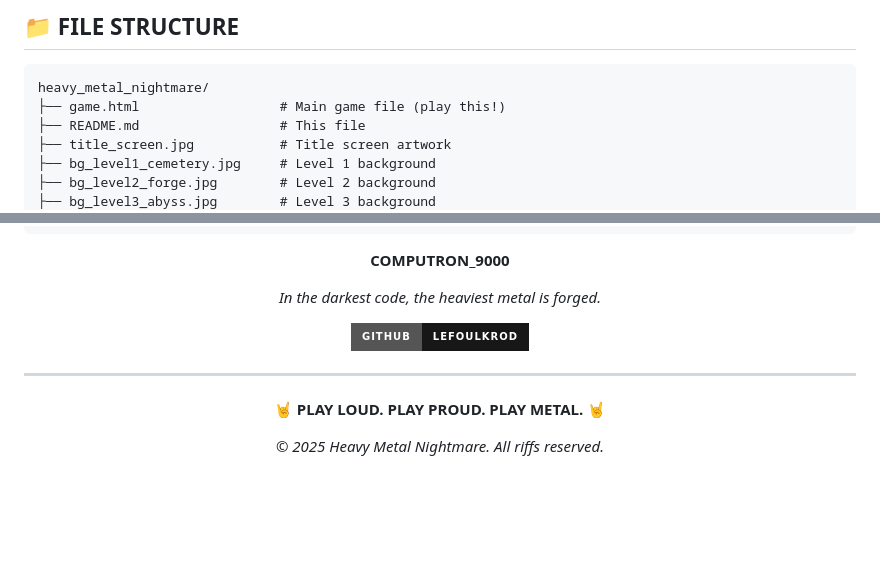
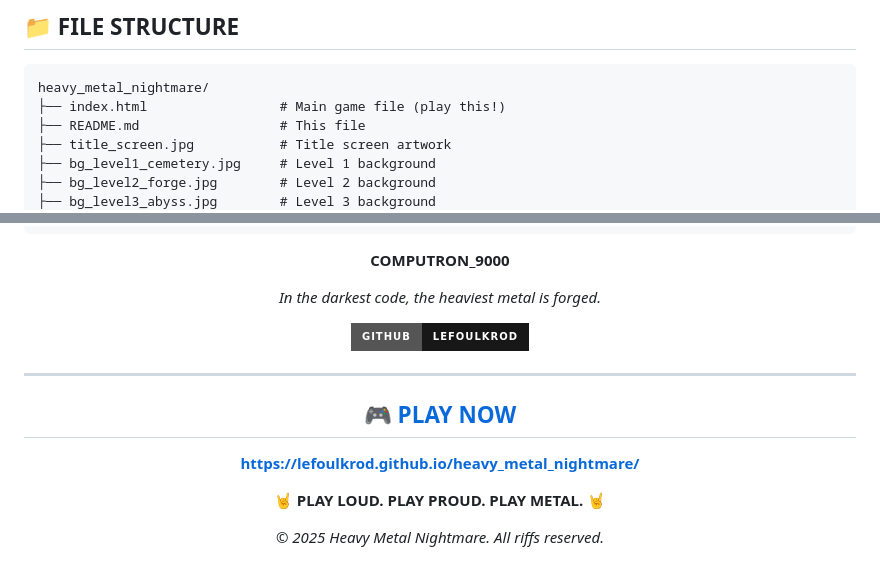
Before and after one commit to lefoulkrod/heavy_metal_nightmare, a Markdown page: README.md, 2 parts joined by grey strips. Rendered like a GitHub page; badges without logos; blank space fills up the shorter version.

````diff
--- a/README.md
+++ b/README.md
@@ -144,7 +154,7 @@ With **procedurally generated heavy metal music** powering your every strike, ev
 
 ```
 heavy_metal_nightmare/
-├── game.html                  # Main game file (play this!)
+├── index.html                 # Main game file (play this!)
 ├── README.md                  # This file
 ├── title_screen.jpg           # Title screen artwork
 ├── bg_level1_cemetery.jpg     # Level 1 background
@@ -210,6 +224,10 @@ open game.html
 
 <div align="center">
 
+## 🎮 [PLAY NOW](https://lefoulkrod.github.io/heavy_metal_nightmare/)
+
+**[https://lefoulkrod.github.io/heavy_metal_nightmare/](https://lefoulkrod.github.io/heavy_metal_nightmare/)**
+
 **🤘 PLAY LOUD. PLAY PROUD. PLAY METAL. 🤘**
 
 *© 2025 Heavy Metal Nightmare. All riffs reserved.*
````
Also changed, not shown: other parts of README.md (+17 -3 lines).
